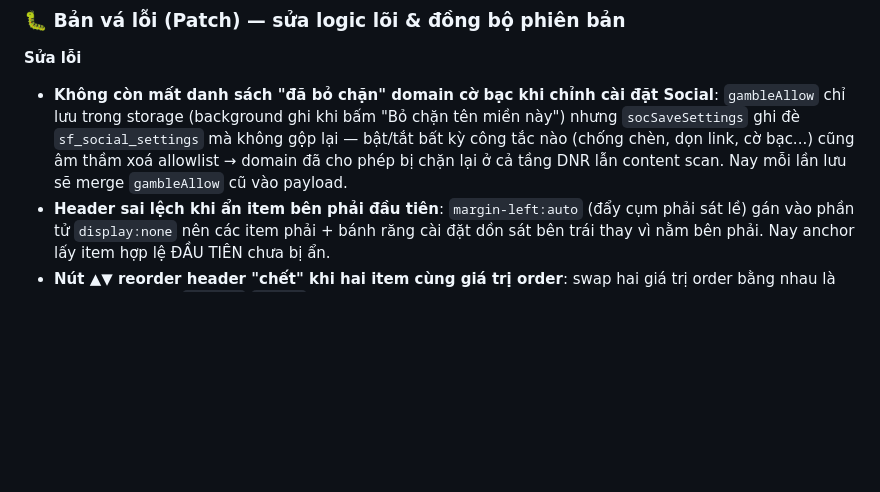
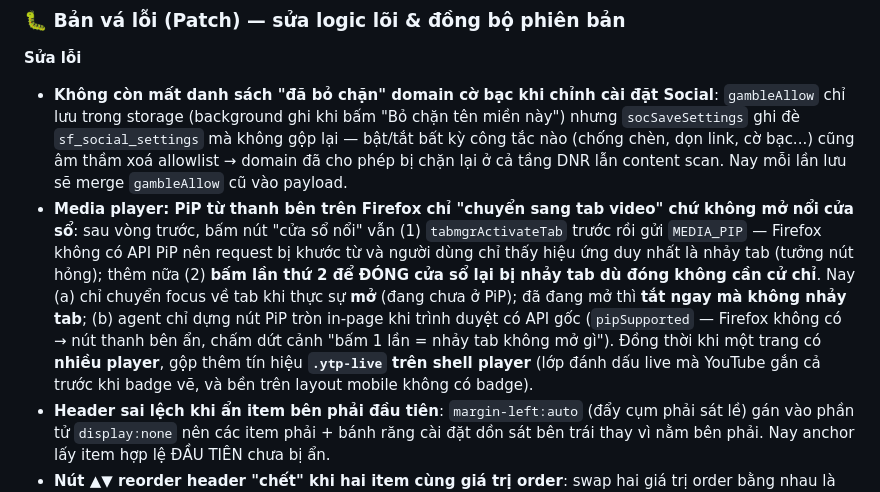
Before and after one commit to Thuantran520/ScholarFlow, a Markdown page: CHANGELOG.md, the part around the change. Drawn GitHub-style; blank space fills up the shorter version.

Commit message:
chore(changelog): 2.5.2 note for FF PiP toggle no-tab-jump + .ytp-live shell marker + YouTube queue previous

```diff
--- a/CHANGELOG.md
+++ b/CHANGELOG.md
@@ -11,6 +11,7 @@ Tất cả thay đổi đáng chú ý của dự án đều được ghi tại
 
 **Sửa lỗi**
 - **Không còn mất danh sách "đã bỏ chặn" domain cờ bạc khi chỉnh cài đặt Social**: `gambleAllow` chỉ lưu trong storage (background ghi khi bấm "Bỏ chặn tên miền này") nhưng `socSaveSettings` ghi đè `sf_social_settings` mà không gộp lại — bật/tắt bất kỳ công tắc nào (chống chèn, dọn link, cờ bạc...) cũng âm thầm xoá allowlist → domain đã cho phép bị chặn lại ở cả tầng DNR lẫn content scan. Nay mỗi lần lưu sẽ merge `gambleAllow` cũ vào payload.
+- **Media player: PiP từ thanh bên trên Firefox chỉ "chuyển sang tab video" chứ không mở nổi cửa sổ**: sau vòng trước, bấm nút "cửa sổ nổi" vẫn (1) `tabmgrActivateTab` trước rồi gửi `MEDIA_PIP` — Firefox không có API PiP nên request bị khước từ và người dùng chỉ thấy hiệu ứng duy nhất là nhảy tab (tưởng nút hỏng); thêm nữa (2) **bấm lần thứ 2 để ĐÓNG cửa sổ lại bị nhảy tab dù đóng không cần cử chỉ**. Nay (a) chỉ chuyển focus về tab khi thực sự **mở** (đang chưa ở PiP); đã đang mở thì **tắt ngay mà không nhảy tab**; (b) agent chỉ dựng nút PiP tròn in-page khi trình duyệt có API gốc (`pipSupported` — Firefox không có → nút thanh bên ẩn, chấm dứt cảnh "bấm 1 lần = nhảy tab không mở gì"). Đồng thời khi một trang có **nhiều player**, gộp thêm tín hiệu **`.ytp-live` trên shell player** (lớp đánh dấu live mà YouTube gắn cả trước khi badge vẽ, và bền trên layout mobile không có badge).
 - **Header sai lệch khi ẩn item bên phải đầu tiên**: `margin-left:auto` (đẩy cụm phải sát lề) gán vào phần tử `display:none` nên các item phải + bánh răng cài đặt dồn sát bên trái thay vì nằm bên phải. Nay anchor lấy item hợp lệ ĐẦU TIÊN chưa bị ẩn.
 - **Nút ▲▼ reorder header "chết" khi hai item cùng giá trị order**: swap hai giá trị order bằng nhau là no-op (mặc định `brand:0`/`lang:0` trùng nhau ngay sau khi đổi side). Nay mỗi lần đổi side / di chuyển đều đánh số lại thứ tự theo nhóm (0,1,2…) nên nút luôn có tác dụng.
 - **Reorder nav làm quên tab đang mở**: `saveNav` chỉ ghi `{order}` — phần `active` bị xoá, mở lại sidebar tự nhảy về tab đầu tiên dù trước đó đang ở tab khác. Nay `active` luôn được lưu kèm mỗi lần sắp thứ tự/reorder/reset.
```
